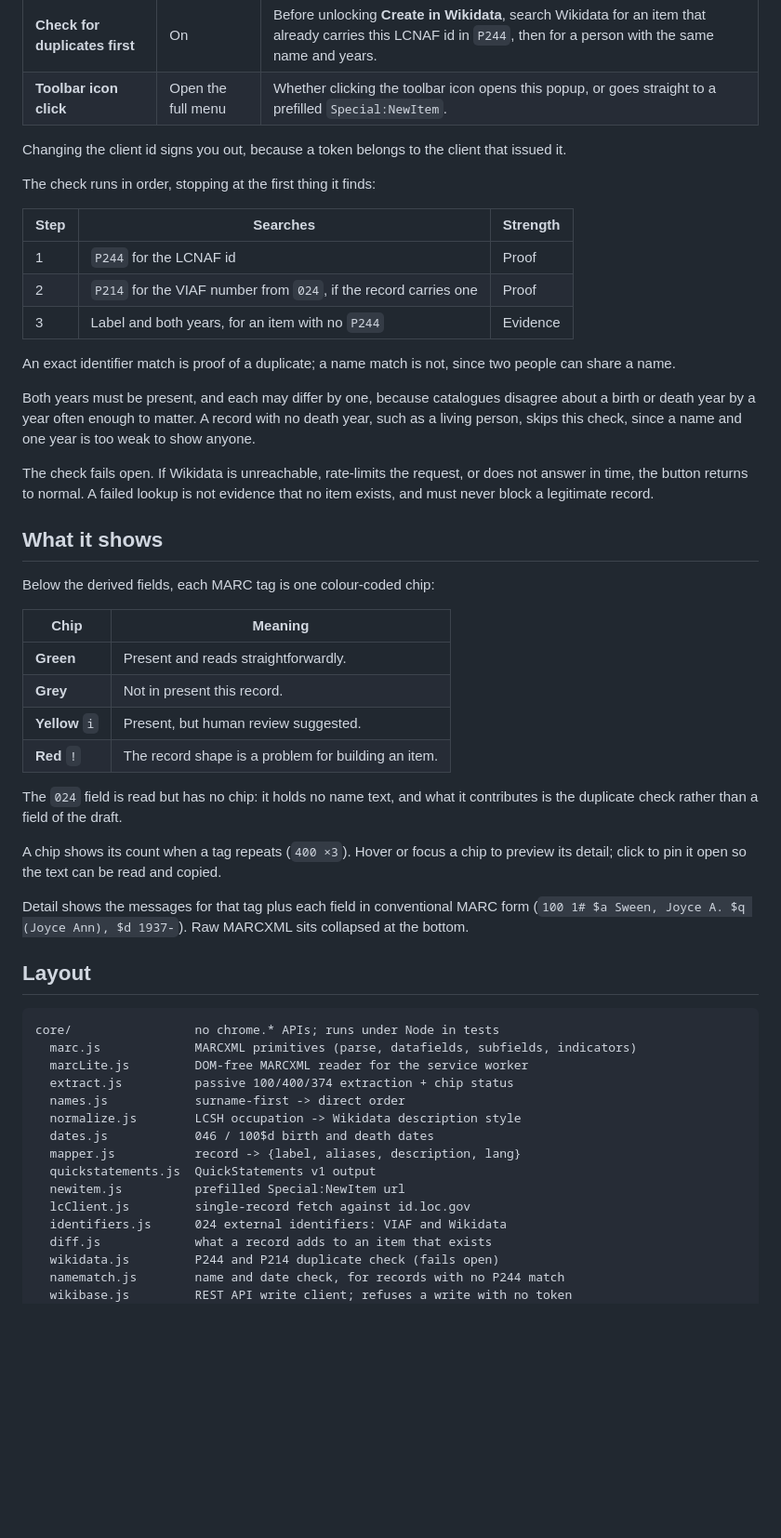
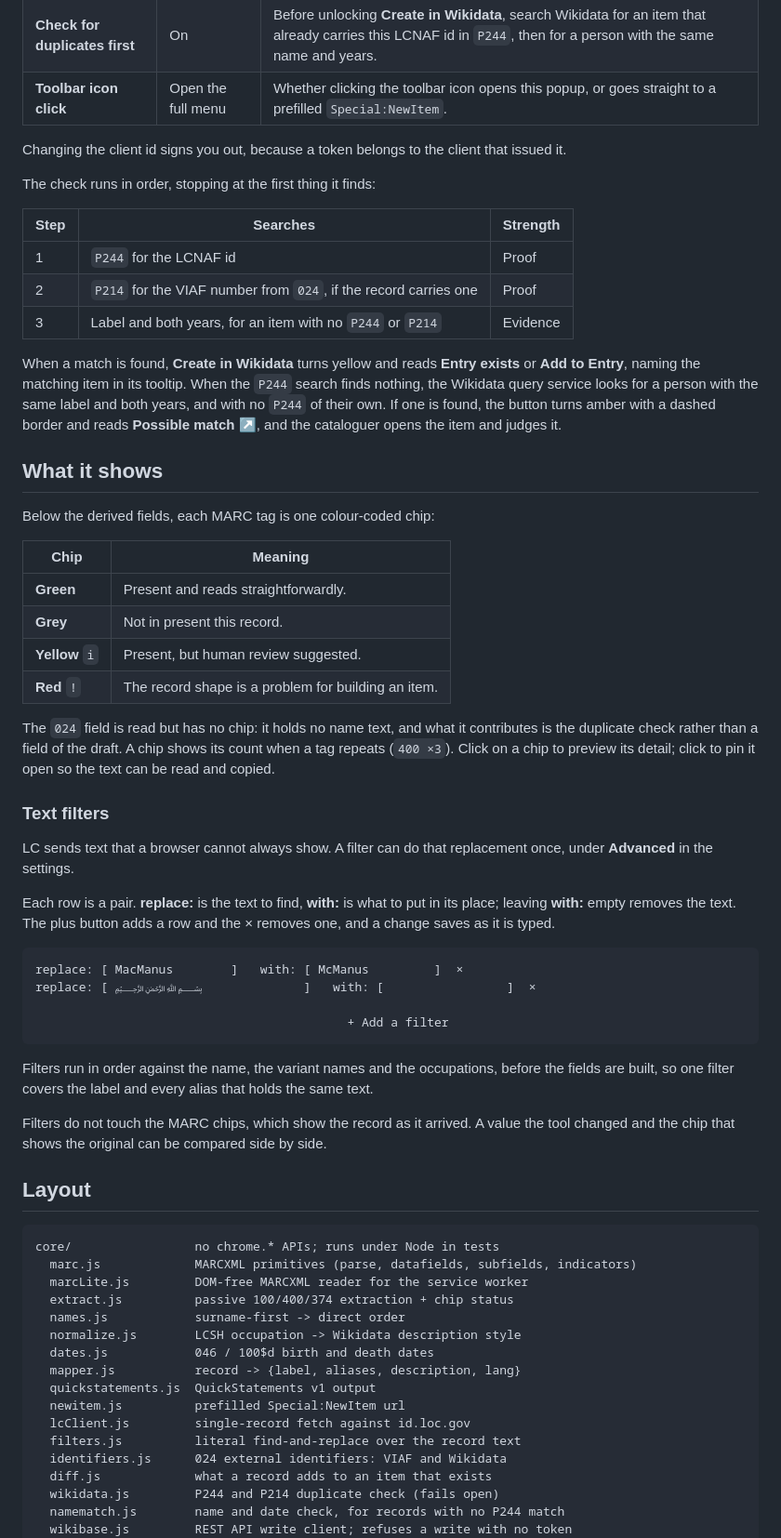
Before and after one commit to natemoo93/LCNAF2Wiki-extension, a Markdown page: README.md, the part around one of its changes. Shown at 93% size. Drawn GitHub-style; blank space fills up the shorter version.

Commit message:
Update readme for brevity

````diff
--- a/README.md
+++ b/README.md
@@ -136,8 +105,7 @@ immediately and take effect on the next click.
 | **Check for duplicates first** | On | Before unlocking **Create in Wikidata**, search Wikidata for an item that already carries this LCNAF id in `P244`, then for a person with the same name and years. |
 | **Toolbar icon click** | Open the full menu | Whether clicking the toolbar icon opens this popup, or goes straight to a prefilled `Special:NewItem`. |
 
-Changing the client id signs you out, because a token belongs to the client
-that issued it.
+Changing the client id signs you out, because a token belongs to the client that issued it.
 
 The check runs in order, stopping at the first thing it finds:
 
@@ -145,21 +113,10 @@ The check runs in order, stopping at the first thing it finds:
 |---|---|---|
 | 1 | `P244` for the LCNAF id | Proof |
 | 2 | `P214` for the VIAF number from `024`, if the record carries one | Proof |
-| 3 | Label and both years, for an item with no `P244` | Evidence |
-
-An exact identifier match is proof of a duplicate; a name match is not, since
-two people can share a name.
-
-Both years must be present, and each may differ by one, because catalogues
-disagree about a birth or death year by a year often enough to matter. A
-record with no death year, such as a living person, skips this check, since a
-name and one year is too weak to show anyone.
-
-The check fails open. If Wikidata is unreachable, rate-limits the request, or
-does not answer in time, the button returns to normal. A failed lookup is not
-evidence that no item exists, and must never block a legitimate record.
+| 3 | Label and both years, for an item with no `P244` or `P214` | Evidence |
 
 
+When a match is found, **Create in Wikidata** turns yellow and reads **Entry exists** or **Add to Entry**, naming the matching item in its tooltip. When the `P244` search finds nothing, the Wikidata query service looks for a person with the same label and both years, and with no `P244` of their own. If one is found, the button turns amber with a dashed border and reads **Possible match ↗**, and the cataloguer opens the item and judges it.
 
 
 ## What it shows
@@ -173,15 +130,24 @@ Below the derived fields, each MARC tag is one colour-coded chip:
 | **Yellow** `i` | Present, but human review suggested.|
 | **Red** `!` | The record shape is a problem for building an item. |
 
-The `024` field is read but has no chip: it holds no name text, and what it
-contributes is the duplicate check rather than a field of the draft.
+The `024` field is read but has no chip: it holds no name text, and what it contributes is the duplicate check rather than a field of the draft. A chip shows its count when a tag repeats (`400 ×3`). Click on a chip to preview its detail; click to pin it open so the text can be read and copied.
 
-A chip shows its count when a tag repeats (`400 ×3`). Hover or focus a chip to
-preview its detail; click to pin it open so the text can be read and copied.
+### Text filters
 
-Detail shows the messages for that tag plus each field in conventional MARC form
-(`100 1# $a Sween, Joyce A. $q (Joyce Ann), $d 1937-`). Raw MARCXML sits
-collapsed at the bottom.
+LC sends text that a browser cannot always show. A filter can do that replacement once, under **Advanced** in the settings.
+
+Each row is a pair. **replace:** is the text to find, **with:** is what to put in its place; leaving **with:** empty removes the text. The plus button adds a row and the × removes one, and a change saves as it is typed.
+
+```
+replace: [ MacManus        ]   with: [ McManus         ]  ×
+replace: [ ﷽              ]   with: [                 ]  ×
+
+                                           + Add a filter
+```
+
+Filters run in order against the name, the variant names and the occupations, before the fields are built, so one filter covers the label and every alias that holds the same text.
+
+Filters do not touch the MARC chips, which show the record as it arrived. A value the tool changed and the chip that shows the original can be compared side by side.
 
 ## Layout
 
@@ -197,6 +163,7 @@ core/                 no chrome.* APIs; runs under Node in tests
   quickstatements.js  QuickStatements v1 output
   newitem.js          prefilled Special:NewItem url
   lcClient.js         single-record fetch against id.loc.gov
+  filters.js          literal find-and-replace over the record text
   identifiers.js      024 external identifiers: VIAF and Wikidata
   diff.js             what a record adds to an item that exists
   wikidata.js         P244 and P214 duplicate check (fails open)
````
Also changed, not shown: other parts of README.md (+10 -41 lines).
